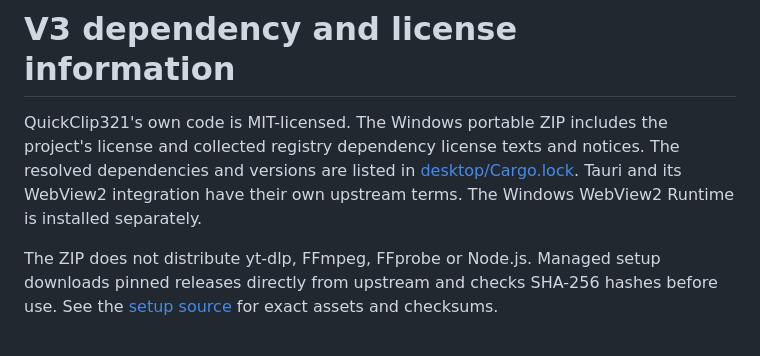
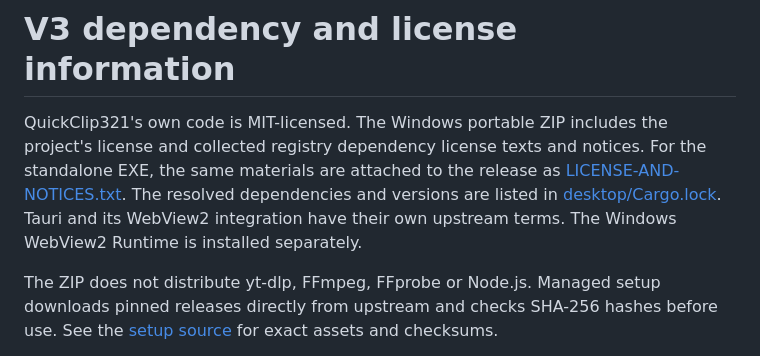
Before and after one commit to Tuna321/QuickClip321, a Markdown page: docs/V3-THIRD-PARTY.md, the part around the change. GitHub-like rendering.

```diff
--- a/docs/V3-THIRD-PARTY.md
+++ b/docs/V3-THIRD-PARTY.md
@@ -1,6 +1,6 @@
 # V3 dependency and license information
 
-QuickClip321's own code is MIT-licensed. The Windows portable ZIP includes the project's license and collected registry dependency license texts and notices. The resolved dependencies and versions are listed in [desktop/Cargo.lock](../v3/desktop/Cargo.lock). Tauri and its WebView2 integration have their own upstream terms. The Windows WebView2 Runtime is installed separately.
+QuickClip321's own code is MIT-licensed. The Windows portable ZIP includes the project's license and collected registry dependency license texts and notices. For the standalone EXE, the same materials are attached to the release as [LICENSE-AND-NOTICES.txt](https://github.com/Tuna321/QuickClip321/releases/download/v3.0.0-beta.2/LICENSE-AND-NOTICES.txt). The resolved dependencies and versions are listed in [desktop/Cargo.lock](../v3/desktop/Cargo.lock). Tauri and its WebView2 integration have their own upstream terms. The Windows WebView2 Runtime is installed separately.
 
 The ZIP does not distribute yt-dlp, FFmpeg, FFprobe or Node.js. Managed setup downloads pinned releases directly from upstream and checks SHA-256 hashes before use. See the [setup source](../v3/core/src/setup-tools.ps1) for exact assets and checksums.
 
```
Also changed, not shown: README.md (+14 -9 lines), v3/DECISION-JOURNAL.md (+3 -0 lines), v3/assets/beta2-download-exe.png (added), v3/assets/beta2-logo-dark.png (added), v3/assets/beta2-logo-light.png (added), 1 other file.
